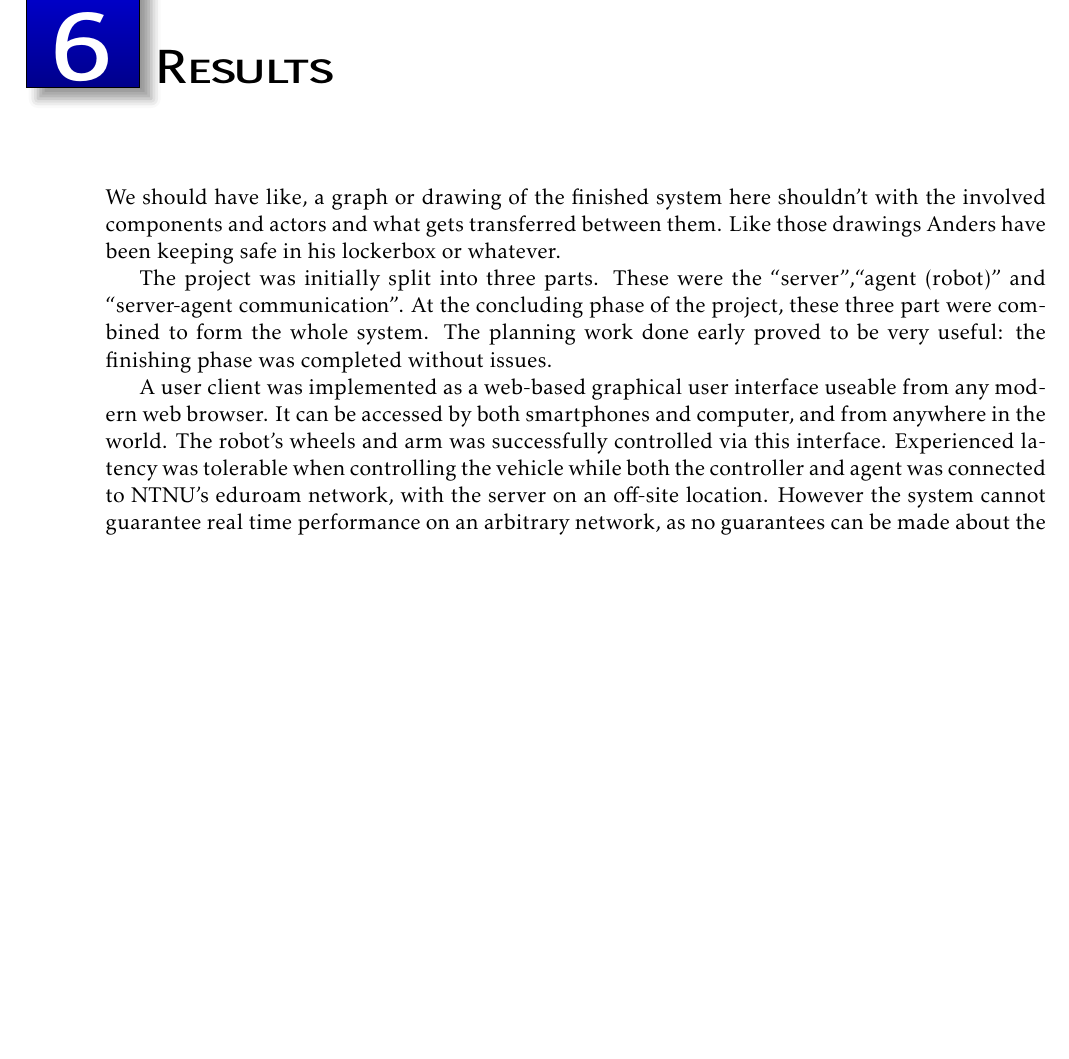
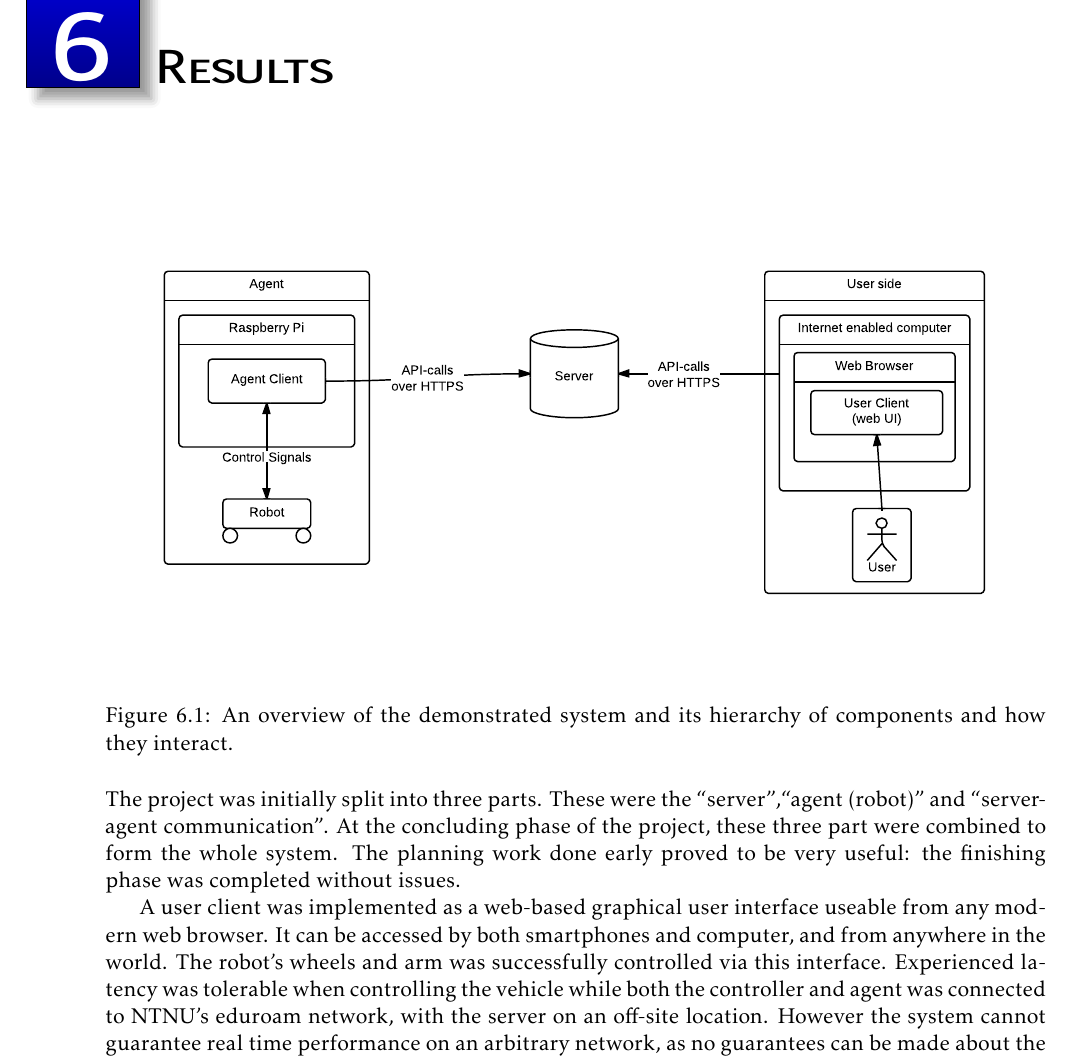
Before and after one commit to tverrkraftig/technical-report, a LaTeX thesis (report.tex, which reads result/result.tex): part of page 22 of 24, cut so that both start at the same text, the shorter picture padded with empty space. Compiled offline with pdfLaTeX.

Commit message:
added a figure to result/result.tex

```diff
--- a/result/result.tex
+++ b/result/result.tex
@@ -1,6 +1,10 @@
 \chapter{Results}
-We should have like, a graph or drawing of the finished system here shouldn't with the involved components and actors and what gets transferred between them.
-Like those drawings Anders have been keeping safe in his lockerbox or whatever.
+\begin{figure}[H]
+\centering
+\includegraphics[width=\textwidth]{graphics/robot-implementation.pdf}
+\caption{An overview of the demonstrated system and its hierarchy of components and how they interact.}
+\label{fig:robot-implementation}
+\end{figure}
 
 
 The project was initially split into three parts.
```
